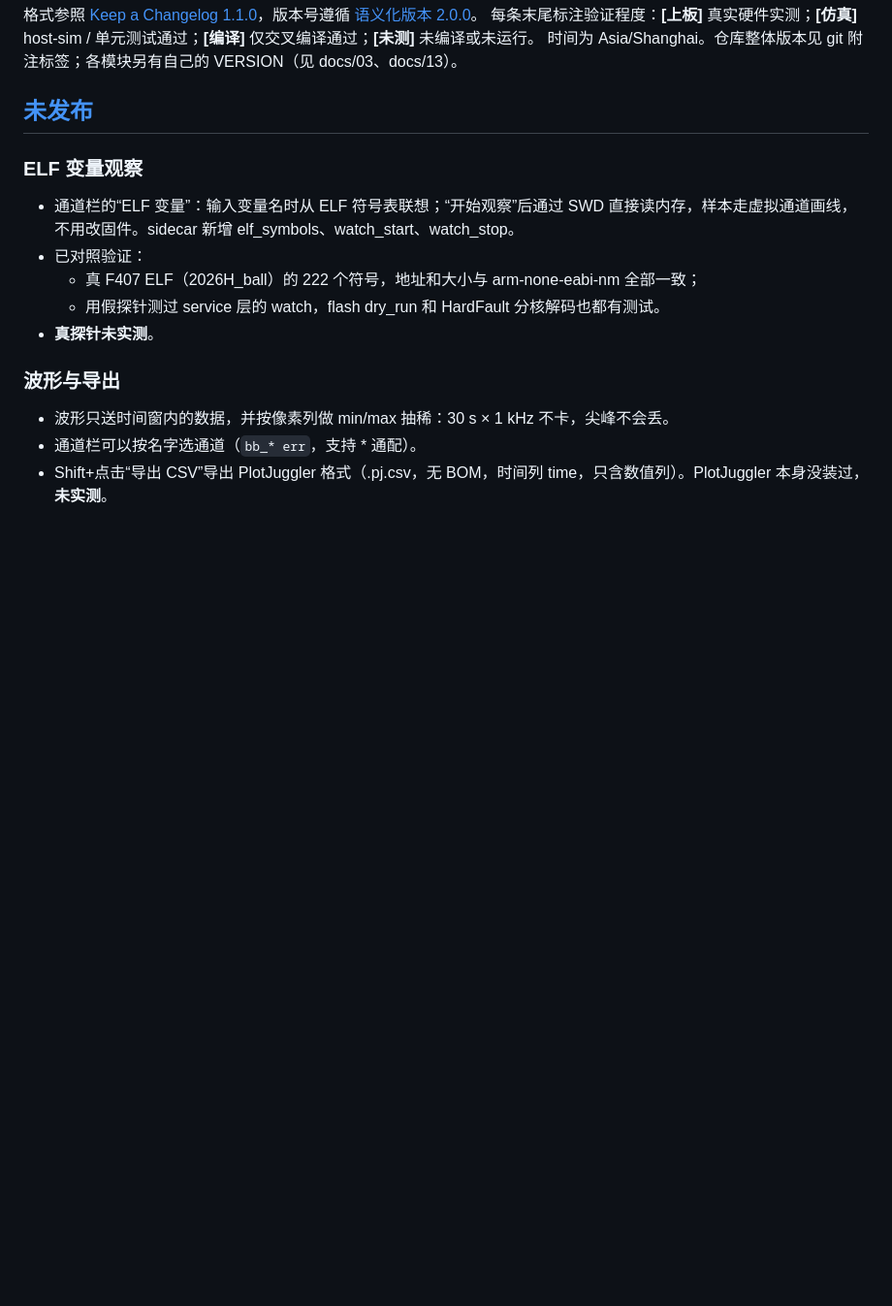
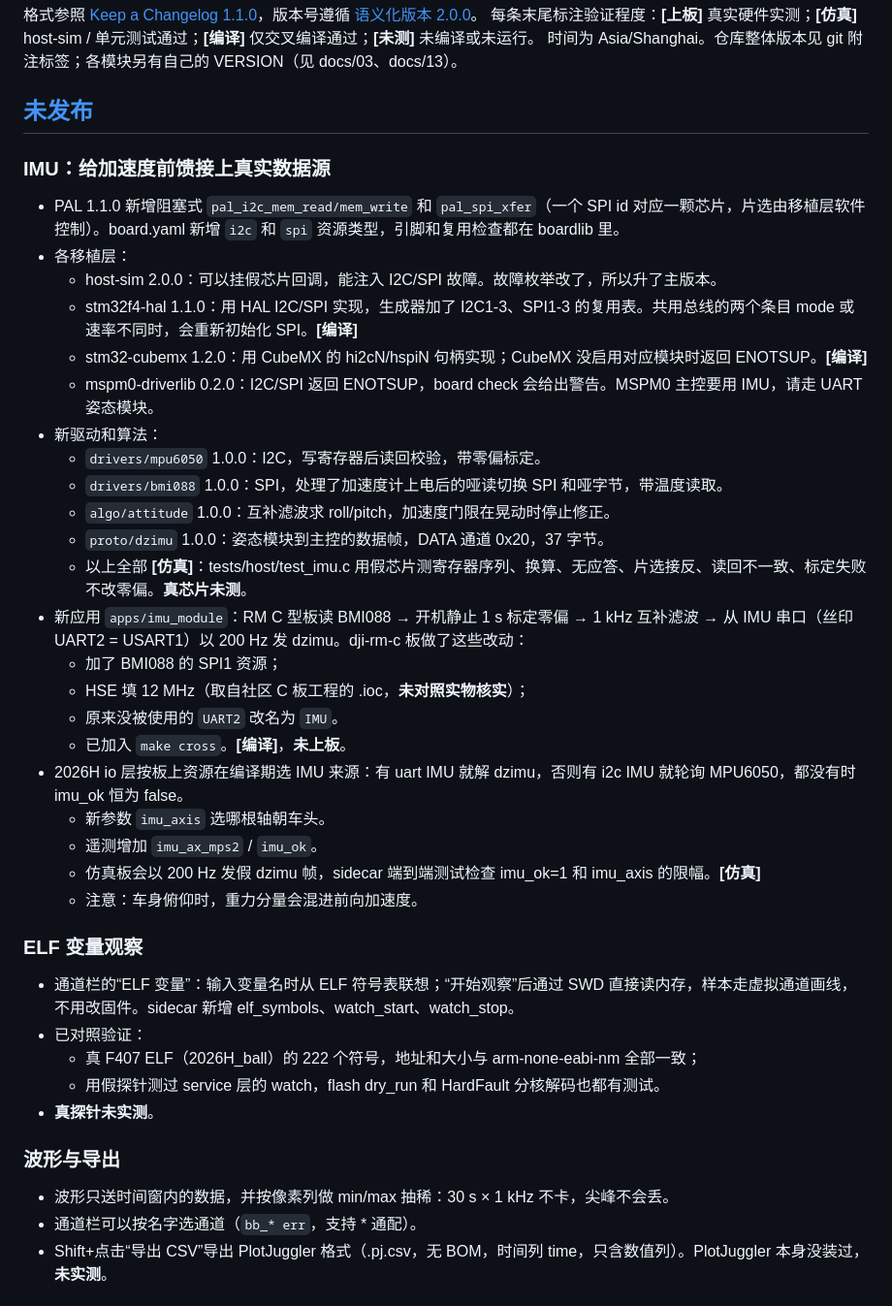
Before and after one commit to Henrykeep/dianzai-workbench, a Markdown page: CHANGELOG.md, the part around the change. Shown at 97% size. Drawn GitHub-style; blank space fills up the shorter version.

Commit message:
docs: IMU changelog + decisions 26-31

```diff
--- a/CHANGELOG.md
+++ b/CHANGELOG.md
@@ -5,6 +5,30 @@
 时间为 Asia/Shanghai。仓库整体版本见 git 附注标签；各模块另有自己的 VERSION（见 docs/03、docs/13）。
 
 ## [未发布]
+
+### IMU：给加速度前馈接上真实数据源
+- PAL 1.1.0 新增阻塞式 `pal_i2c_mem_read/mem_write` 和 `pal_spi_xfer`（一个 SPI id 对应一颗芯片，片选由移植层软件控制）。board.yaml 新增 `i2c` 和 `spi` 资源类型，引脚和复用检查都在 boardlib 里。
+- 各移植层：
+  - host-sim 2.0.0：可以挂假芯片回调，能注入 I2C/SPI 故障。故障枚举改了，所以升了主版本。
+  - stm32f4-hal 1.1.0：用 HAL I2C/SPI 实现，生成器加了 I2C1-3、SPI1-3 的复用表。共用总线的两个条目 mode 或速率不同时，会重新初始化 SPI。**[编译]**
+  - stm32-cubemx 1.2.0：用 CubeMX 的 hi2cN/hspiN 句柄实现；CubeMX 没启用对应模块时返回 ENOTSUP。**[编译]**
+  - mspm0-driverlib 0.2.0：I2C/SPI 返回 ENOTSUP，board check 会给出警告。MSPM0 主控要用 IMU，请走 UART 姿态模块。
+- 新驱动和算法：
+  - `drivers/mpu6050` 1.0.0：I2C，写寄存器后读回校验，带零偏标定。
+  - `drivers/bmi088` 1.0.0：SPI，处理了加速度计上电后的哑读切换 SPI 和哑字节，带温度读取。
+  - `algo/attitude` 1.0.0：互补滤波求 roll/pitch，加速度门限在晃动时停止修正。
+  - `proto/dzimu` 1.0.0：姿态模块到主控的数据帧，DATA 通道 0x20，37 字节。
+  - 以上全部 **[仿真]**：tests/host/test_imu.c 用假芯片测寄存器序列、换算、无应答、片选接反、读回不一致、标定失败不改零偏。**真芯片未测**。
+- 新应用 `apps/imu_module`：RM C 型板读 BMI088 → 开机静止 1 s 标定零偏 → 1 kHz 互补滤波 → 从 IMU 串口（丝印 UART2 = USART1）以 200 Hz 发 dzimu。dji-rm-c 板做了这些改动：
+  - 加了 BMI088 的 SPI1 资源；
+  - HSE 填 12 MHz（取自社区 C 板工程的 .ioc，**未对照实物核实**）；
+  - 原来没被使用的 `UART2` 改名为 `IMU`。
+  - 已加入 `make cross`。**[编译]**，**未上板**。
+- 2026H io 层按板上资源在编译期选 IMU 来源：有 uart IMU 就解 dzimu，否则有 i2c IMU 就轮询 MPU6050，都没有时 imu_ok 恒为 false。
+  - 新参数 `imu_axis` 选哪根轴朝车头。
+  - 遥测增加 `imu_ax_mps2` / `imu_ok`。
+  - 仿真板会以 200 Hz 发假 dzimu 帧，sidecar 端到端测试检查 imu_ok=1 和 imu_axis 的限幅。**[仿真]**
+  - 注意：车身俯仰时，重力分量会混进前向加速度。
 
 ### ELF 变量观察
 - 通道栏的“ELF 变量”：输入变量名时从 ELF 符号表联想；“开始观察”后通过 SWD 直接读内存，样本走虚拟通道画线，不用改固件。sidecar 新增 elf_symbols、watch_start、watch_stop。
```
Also changed, not shown: docs/QUESTIONS.md (+8 -0 lines).
